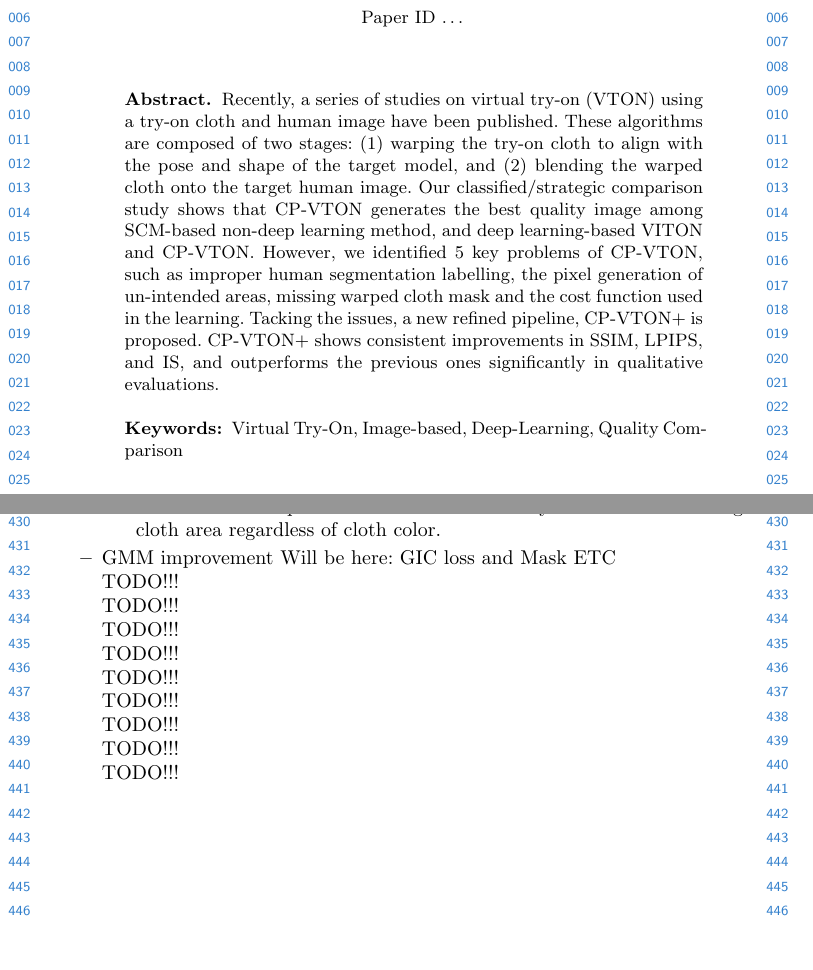
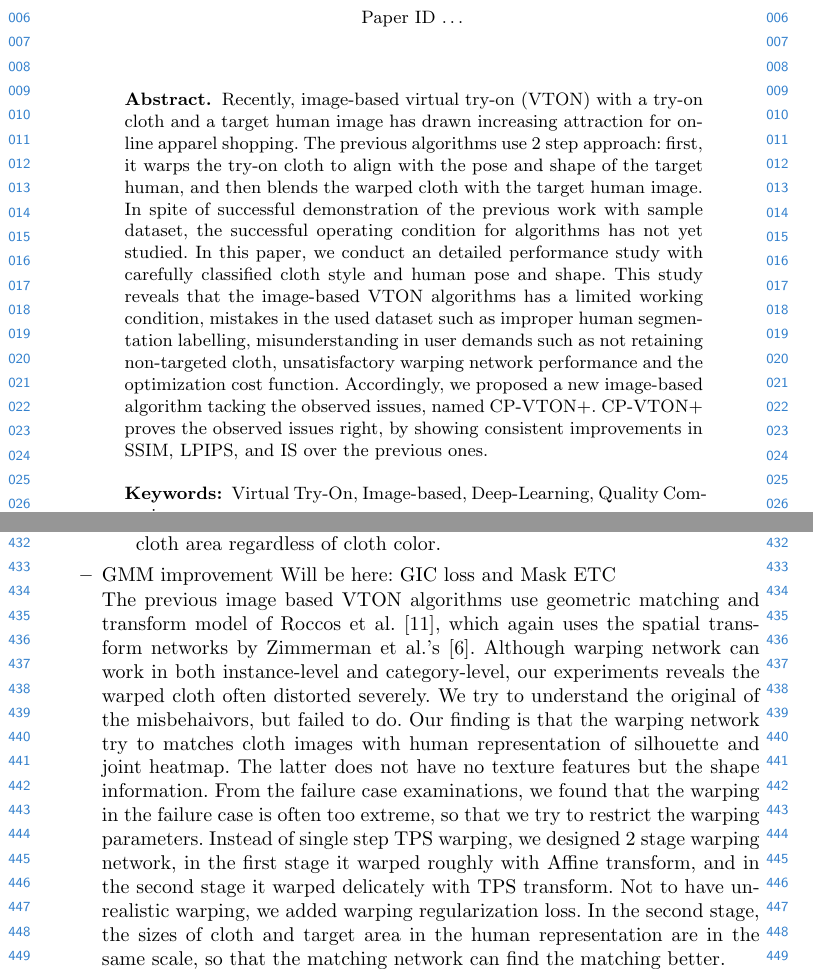
Before and after one commit to ahnHeejune/eccv20_cpvtonplus, a LaTeX thesis (eccv20_cpvton+.tex, which reads sec3.tex): two parts of pages 1 and 10 of 16, joined at a grey line, cut so that both start at the same text. Compiled offline with pdfLaTeX.

Commit message:
abst and sec3 updated

```diff
--- a/eccv20_cpvton+.tex
+++ b/eccv20_cpvton+.tex
@@ -59,9 +59,8 @@ Cardiff University, Cardiff, 69121 Heidelberg, UK
 
 \begin{abstract}
 
-Recently, a series of studies on virtual try-on (VTON) using a try-on cloth and human image have been published. These algorithms are composed of two stages: (1) warping the try-on cloth to align with the pose and shape of the target model, and (2) blending the warped cloth onto the target human image. Our classified/strategic comparison study shows that CP-VTON generates the best quality image among SCM-based non-deep learning method, and deep learning-based VITON and CP-VTON. However, we identified 5 key problems of CP-VTON, such as improper human segmentation labelling, the pixel generation of un-intended areas, missing warped cloth mask and the cost function used in the learning. Tacking the issues, a new refined pipeline, CP-VTON+ is proposed. CP-VTON+ shows consistent improvements in SSIM, LPIPS, and IS, and outperforms the previous ones significantly in qualitative evaluations.
+Recently, image-based virtual try-on (VTON) with a try-on cloth and a target human image has drawn increasing attraction for online apparel shopping. The previous algorithms use 2 step approach: first, it warps the try-on cloth to align with the pose and shape of the target human, and then blends the warped cloth with the target human image. In spite of successful demonstration of the previous work with sample dataset, the successful operating condition for algorithms has not yet studied. In this paper, we conduct an detailed performance study with carefully classified cloth style and human pose and shape. This study reveals that the image-based VTON algorithms has a limited working condition, mistakes in the used dataset such as  improper human segmentation labelling, misunderstanding in user demands such as not retaining non-targeted cloth, unsatisfactory warping network performance and the optimization cost function. Accordingly, we proposed a new image-based algorithm  tacking the observed issues, named CP-VTON+. CP-VTON+ proves  the observed issues right, by showing consistent improvements in SSIM, LPIPS, and IS over the previous ones.
 
-%Image-based virtual try-on (VTON) has drawn increasing attraction for online apparel shopping, mainly because of not requiring 3D information of try-on clothes and target humans. However, the existing 2D algorithms, even utilizing the advanced non-rigid deformation algorithm, can not handle the 3D shape changes for the postures of target humans. In this study, we propose the 3D cloth reconstruction method using 3D human body model. The 3D model of try-on cloth can be more easily deformed when applied to the rest posed standards human model. Thereafter the pose and shape of cloth can be transferred to the ones of the target humans estimated from an 2D image. Finally the deformed cloth model can be rendered and blended together with unchanged cloth and human parts. The experimental results with a open dataset shows the reconstructed cloth shapes are significantly more natural compared to the 2D imaged based deformation results, when the human pose and shape are estimated accurately.
 
 \keywords{Virtual Try-On, Image-based, Deep-Learning, Quality Comparison}
 \end{abstract}
--- a/sec3.tex
+++ b/sec3.tex
@@ -44,20 +44,6 @@ L=c_1 |I_0-I_{GT} |+  c_2 L_{VGG}+c_1 |M_{GT}-M_0 |
 
 \item GMM improvement Will be here: GIC loss and Mask ETC
 
-TODO!!!
 
-TODO!!!
+The previous image based VTON algorithms use geometric matching and transform model  of Roccos et al. \cite{rocco2017convolutional}, which again uses the spatial transform networks by Zimmerman et al.'s \cite{jaderberg2015spatial}. Although warping network can work in both instance-level and category-level, our experiments  reveals the warped cloth often distorted severely. We try to understand the original of the misbehaivors, but failed to do. Our finding is that the warping network try to matches cloth images with human representation of silhouette and joint heatmap. The latter does not have no texture features but the shape information. From the failure case examinations, we found that the warping in the failure case is often too extreme, so that we try to restrict the warping parameters. Instead of single step TPS warping, we designed 2 stage warping network, in the first stage it warped roughly with Affine transform, and in the second stage it warped delicately with TPS transform. Not to have un-realistic warping, we added warping regularization loss. In the second stage, the sizes of cloth and target area in the human representation are in the same scale, so that the matching network can find the matching better.
 
-TODO!!!
-
-TODO!!!
-
-TODO!!!
-
-TODO!!!
-
-TODO!!!
-
-TODO!!!
-
-TODO!!!
@@ -68,2 +59,3 @@ TODO!!!
 
 
+Thai Write the experimental results in the next section
```
Also changed, not shown: cpvton+bib.bib (+8 -0 lines), sec3.tex (29 more changed lines).
